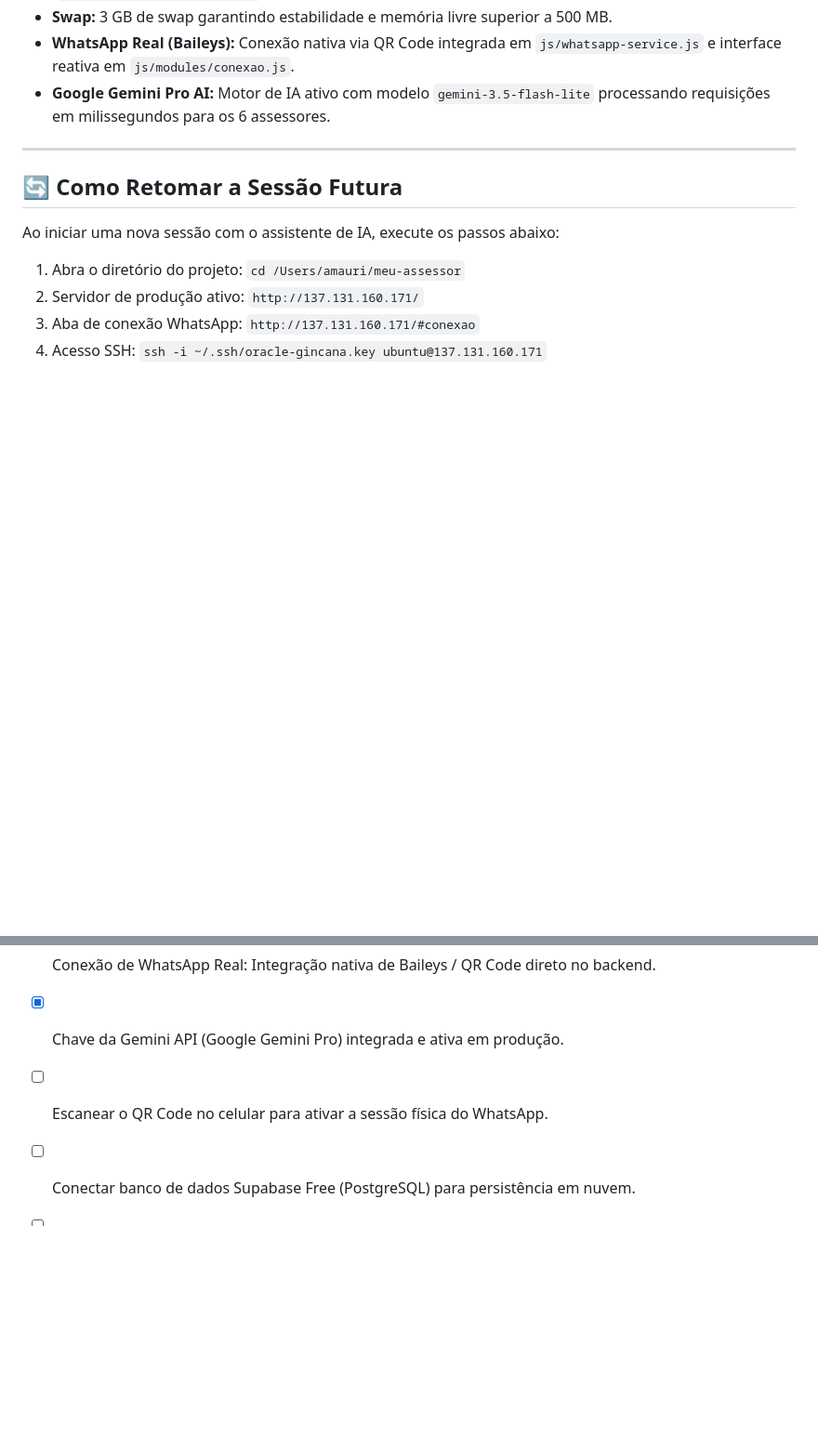
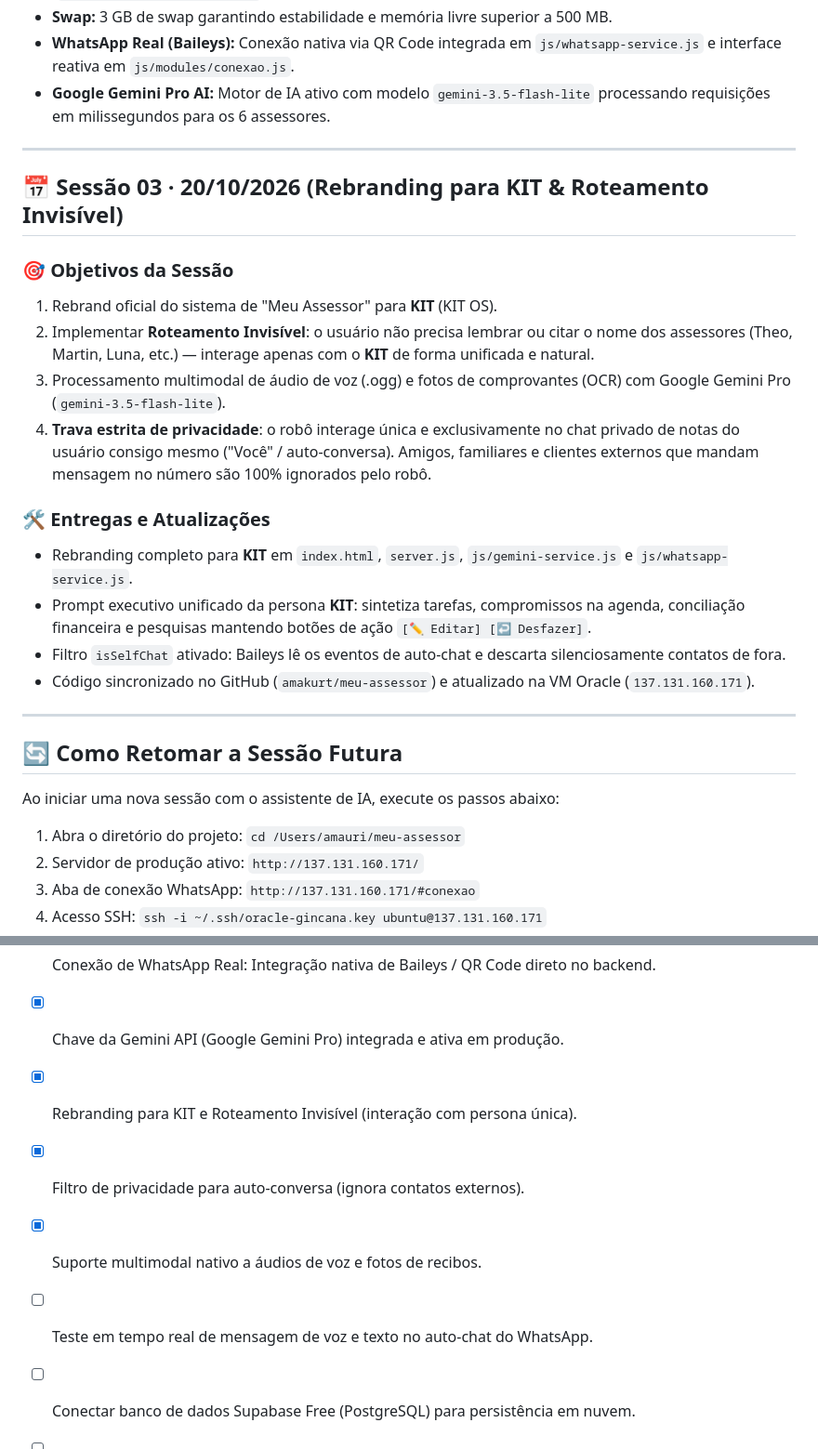
Before and after one commit to amakurt/meu-assessor, a Markdown page: SESSION.md, 2 parts joined by grey strips. Shown at 93% size. Rendered like a GitHub page; blank space fills up the shorter version.

Commit message:
docs: update SESSION.md with KIT rebranding and invisible routing

```diff
--- a/SESSION.md
+++ b/SESSION.md
@@ -68,6 +68,22 @@ Este arquivo registra e preserva o estado de cada sessão de trabalho, permitind
 
 ---
 
+## 📅 Sessão 03 · 20/10/2026 (Rebranding para KIT & Roteamento Invisível)
+
+### 🎯 Objetivos da Sessão
+1. Rebrand oficial do sistema de "Meu Assessor" para **KIT** (KIT OS).
+2. Implementar **Roteamento Invisível**: o usuário não precisa lembrar ou citar o nome dos assessores (Theo, Martin, Luna, etc.) — interage apenas com o **KIT** de forma unificada e natural.
+3. Processamento multimodal de áudio de voz (.ogg) e fotos de comprovantes (OCR) com Google Gemini Pro (`gemini-3.5-flash-lite`).
+4. **Trava estrita de privacidade**: o robô interage única e exclusivamente no chat privado de notas do usuário consigo mesmo ("Você" / auto-conversa). Amigos, familiares e clientes externos que mandam mensagem no número são 100% ignorados pelo robô.
+
+### 🛠️ Entregas e Atualizações
+- Rebranding completo para **KIT** em `index.html`, `server.js`, `js/gemini-service.js` e `js/whatsapp-service.js`.
+- Prompt executivo unificado da persona **KIT**: sintetiza tarefas, compromissos na agenda, conciliação financeira e pesquisas mantendo botões de ação `[✏️ Editar] [↩️ Desfazer]`.
+- Filtro `isSelfChat` ativado: Baileys lê os eventos de auto-chat e descarta silenciosamente contatos de fora.
+- Código sincronizado no GitHub (`amakurt/meu-assessor`) e atualizado na VM Oracle (`137.131.160.171`).
+
+---
+
 ## 🔄 Como Retomar a Sessão Futura
 
 Ao iniciar uma nova sessão com o assistente de IA, execute os passos abaixo:
@@ -82,6 +98,9 @@ Ao iniciar uma nova sessão com o assistente de IA, execute os passos abaixo:
 ## 📋 Backlog / Próximos Passos Sugeridos
 - [x] Conexão de WhatsApp Real: Integração nativa de Baileys / QR Code direto no backend.
 - [x] Chave da Gemini API (Google Gemini Pro) integrada e ativa em produção.
-- [ ] Escanear o QR Code no celular para ativar a sessão física do WhatsApp.
+- [x] Rebranding para KIT e Roteamento Invisível (interação com persona única).
+- [x] Filtro de privacidade para auto-conversa (ignora contatos externos).
+- [x] Suporte multimodal nativo a áudios de voz e fotos de recibos.
+- [ ] Teste em tempo real de mensagem de voz e texto no auto-chat do WhatsApp.
 - [ ] Conectar banco de dados Supabase Free (PostgreSQL) para persistência em nuvem.
 - [ ] Domínio próprio com certificado SSL HTTPS (Let's Encrypt / Cloudflare).
```
